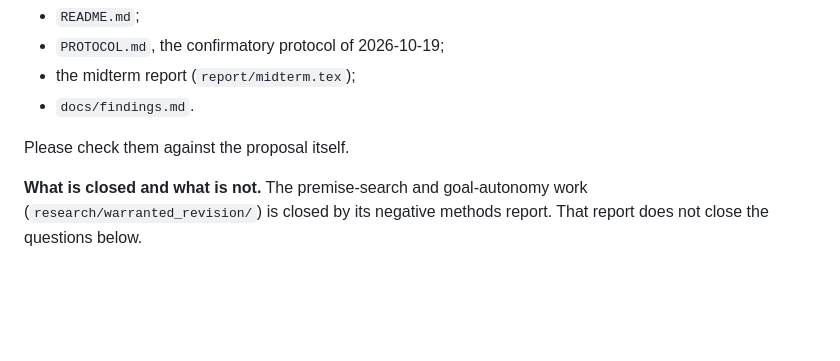
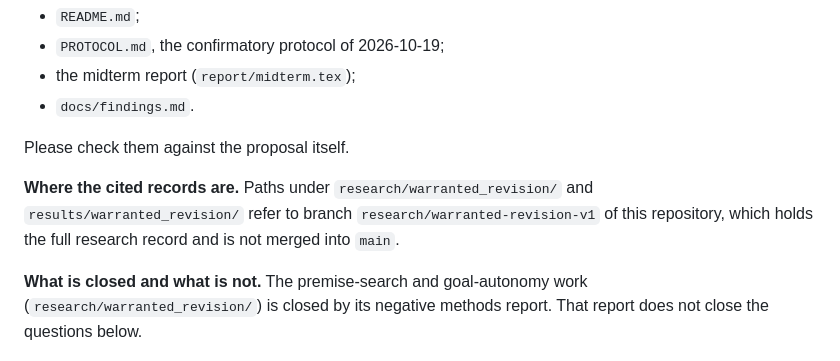
Before and after one commit to codingshreyash/when-should-advice-change, a Markdown page: docs/PROPOSAL_GAP.md, the part around the change. Drawn GitHub-style; blank space fills up the shorter version.

Commit message:
Closing reports: note that cited records live on research/warranted-revision-v1

```diff
--- a/docs/PROPOSAL_GAP.md
+++ b/docs/PROPOSAL_GAP.md
@@ -10,6 +10,8 @@ below are reconstructed from the earliest committed statements of the project's
 - `docs/findings.md`.
 
 Please check them against the proposal itself.
+
+**Where the cited records are.** Paths under `research/warranted_revision/` and `results/warranted_revision/` refer to branch `research/warranted-revision-v1` of this repository, which holds the full research record and is not merged into `main`.
 
 **What is closed and what is not.** The premise-search and goal-autonomy work
 (`research/warranted_revision/`) is closed by its negative methods report. That report does
```
Also changed, not shown: research/warranted_revision/NEGATIVE_METHODS_REPORT.md (+2 -0 lines).
